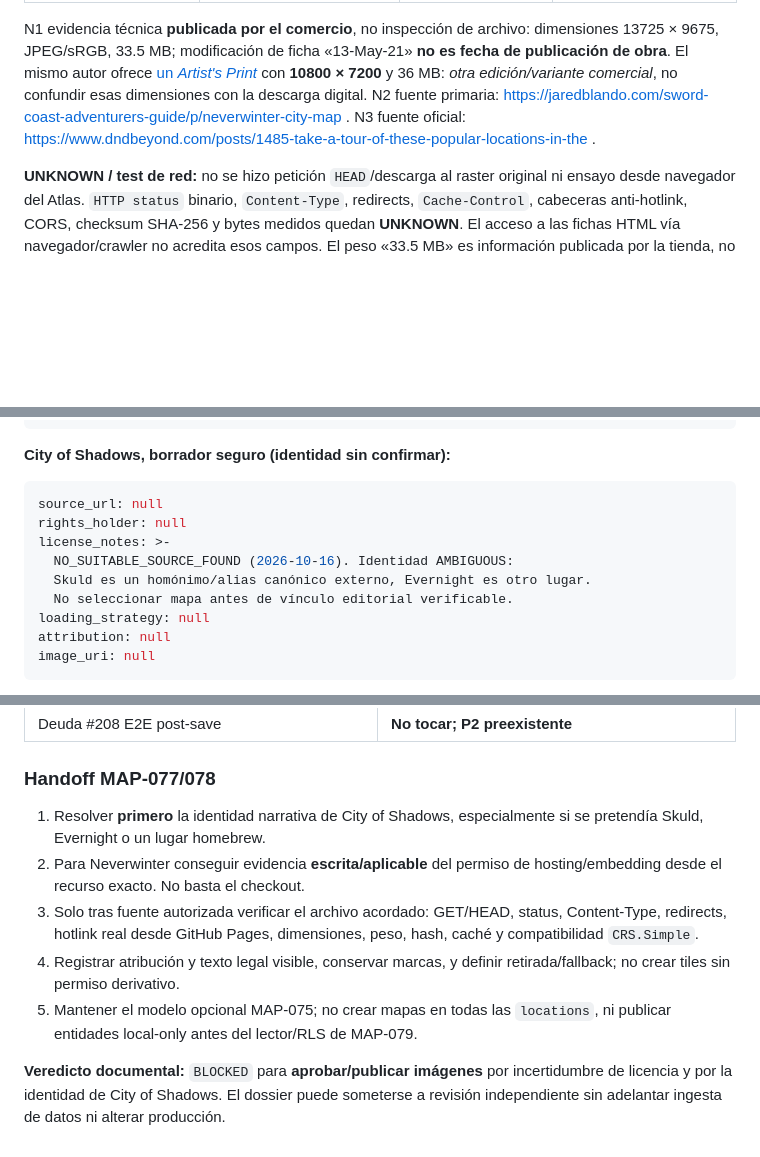
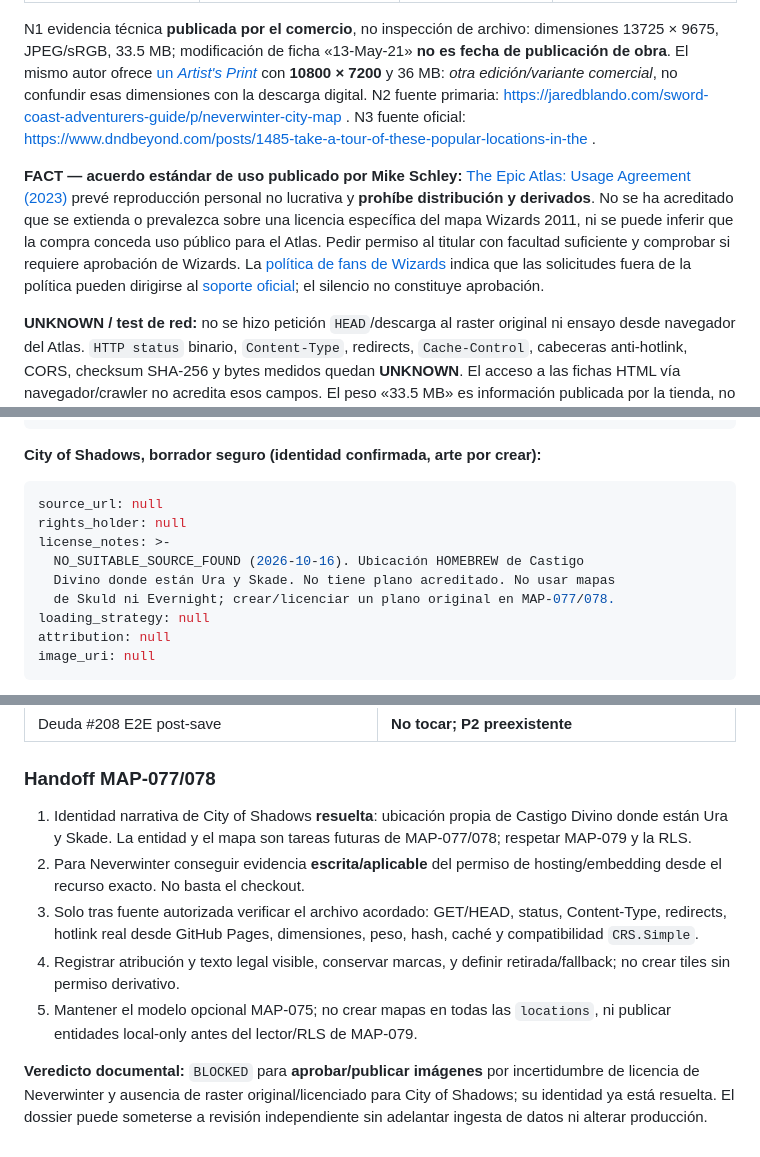
Before and after one commit to EduYube/castigo-divino-map, a Markdown page: docs/map-076-local-map-sources.md, 3 parts joined by grey strips. GitHub-like rendering; blank space fills up the shorter version.

````diff
--- a/docs/map-076-local-map-sources.md
+++ b/docs/map-076-local-map-sources.md
@@ -105,6 +105,18 @@ https://jaredblando.com/sword-coast-adventurers-guide/p/neverwinter-city-map .
 N3 fuente oficial:
 https://www.dndbeyond.com/posts/1485-take-a-tour-of-these-popular-locations-in-the .
 
+**FACT — acuerdo estándar de uso publicado por Mike Schley:**
+[The Epic Atlas: Usage Agreement (2023)](https://www.patreon.com/posts/epic-atlas-usage-91246385)
+prevé reproducción personal no lucrativa y **prohíbe distribución y
+derivados**. No se ha acreditado que se extienda o prevalezca sobre
+una licencia específica del mapa Wizards 2011, ni se puede inferir
+que la compra conceda uso público para el Atlas. Pedir permiso al
+titular con facultad suficiente y comprobar si requiere aprobación
+de Wizards. La [política de fans de Wizards](https://company.wizards.com/en/legal/fancontentpolicy)
+indica que las solicitudes fuera de la política pueden dirigirse al
+[soporte oficial](https://support.wizards.com); el silencio no
+constituye aprobación.
+
 **UNKNOWN / test de red:** no se hizo petición `HEAD`/descarga al raster
 original ni ensayo desde navegador del Atlas. `HTTP status` binario,
 `Content-Type`, redirects, `Cache-Control`, cabeceras anti-hotlink,
@@ -282,15 +315,15 @@ attribution: "Cartografía: Mike Schley. © Wizards of the Coast. Atlas no ofici
 image_uri: null
 ```
 
-**City of Shadows, borrador seguro (identidad sin confirmar):**
+**City of Shadows, borrador seguro (identidad confirmada, arte por crear):**
 
 ```yaml
 source_url: null
 rights_holder: null
 license_notes: >-
-  NO_SUITABLE_SOURCE_FOUND (2026-10-16). Identidad AMBIGUOUS:
-  Skuld es un homónimo/alias canónico externo, Evernight es otro lugar.
-  No seleccionar mapa antes de vínculo editorial verificable.
+  NO_SUITABLE_SOURCE_FOUND (2026-10-16). Ubicación HOMEBREW de Castigo
+  Divino donde están Ura y Skade. No tiene plano acreditado. No usar mapas
+  de Skuld ni Evernight; crear/licenciar un plano original en MAP-077/078.
 loading_strategy: null
 attribution: null
 image_uri: null
@@ -321,8 +354,9 @@ convierte por sí mismo una fuente `HOLD` en material publicable.
 
 ### Handoff MAP-077/078
 
-1. Resolver **primero** la identidad narrativa de City of Shadows,
-   especialmente si se pretendía Skuld, Evernight o un lugar homebrew.
+1. Identidad narrativa de City of Shadows **resuelta**: ubicación propia
+   de Castigo Divino donde están Ura y Skade. La entidad y el mapa
+   son tareas futuras de MAP-077/078; respetar MAP-079 y la RLS.
 2. Para Neverwinter conseguir evidencia **escrita/aplicable** del permiso
    de hosting/embedding desde el recurso exacto. No basta el checkout.
 3. Solo tras fuente autorizada verificar el archivo acordado:
@@ -335,6 +369,7 @@ convierte por sí mismo una fuente `HOLD` en material publicable.
    de MAP-079.
 
 **Veredicto documental:** `BLOCKED` para **aprobar/publicar imágenes**
-por incertidumbre de licencia y por la identidad de City of Shadows.
+por incertidumbre de licencia de Neverwinter y ausencia de raster
+original/licenciado para City of Shadows; su identidad ya está resuelta.
 El dossier puede someterse a revisión independiente sin adelantar
 ingesta de datos ni alterar producción.
````
Also changed, not shown: other parts of docs/map-076-local-map-sources.md (+50 -29 lines), docs/map-source-and-licensing.md (+16 -5 lines).
